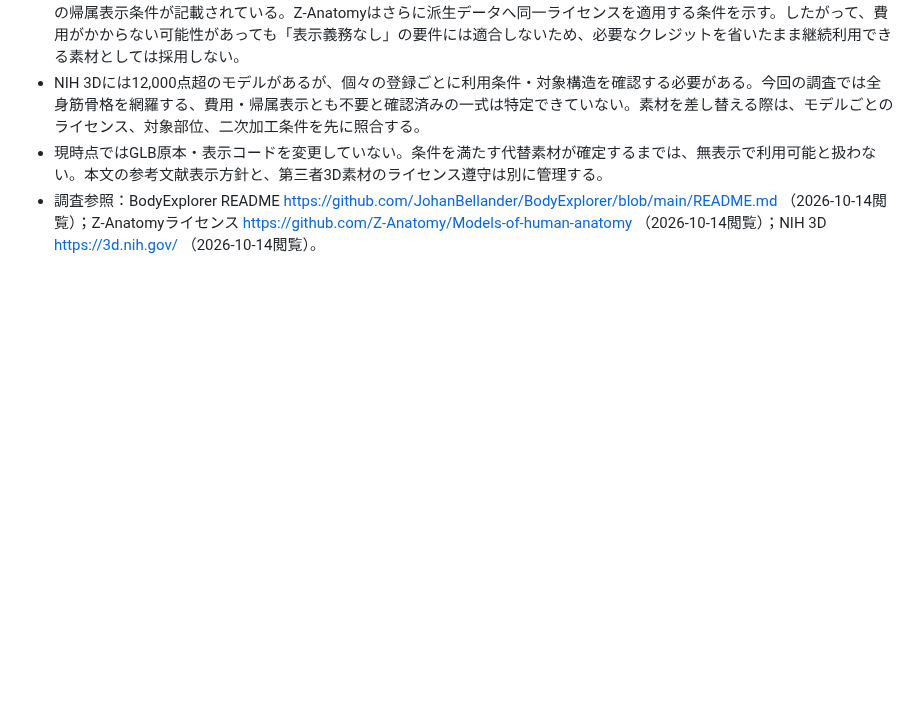
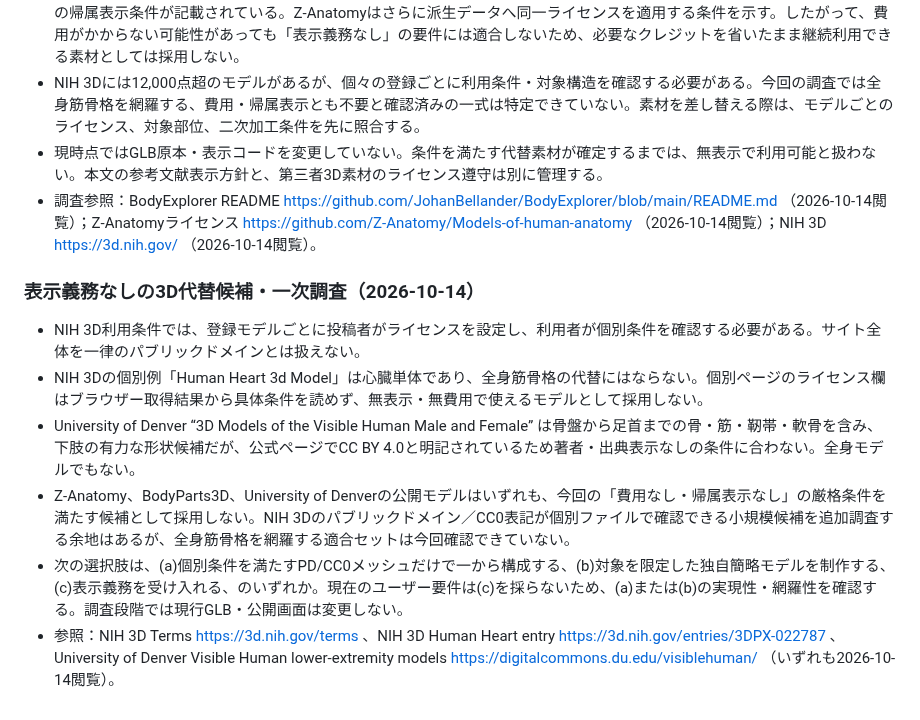
Before and after one commit to s922h86hh8-tech/body-map-prototype, a Markdown page: docs/ANATOMY_MASTER.md, the part around the change. GitHub-like rendering; blank space fills up the shorter version.

Commit message:
Document anatomy asset alternatives and licensing review

```diff
--- a/docs/ANATOMY_MASTER.md
+++ b/docs/ANATOMY_MASTER.md
@@ -630,3 +630,13 @@ iPhone実機で「左｜咬筋」「右｜咬筋」が複数表示される問
 - NIH 3Dには12,000点超のモデルがあるが、個々の登録ごとに利用条件・対象構造を確認する必要がある。今回の調査では全身筋骨格を網羅する、費用・帰属表示とも不要と確認済みの一式は特定できていない。素材を差し替える際は、モデルごとのライセンス、対象部位、二次加工条件を先に照合する。
 - 現時点ではGLB原本・表示コードを変更していない。条件を満たす代替素材が確定するまでは、無表示で利用可能と扱わない。本文の参考文献表示方針と、第三者3D素材のライセンス遵守は別に管理する。
 - 調査参照：BodyExplorer README https://github.com/JohanBellander/BodyExplorer/blob/main/README.md （2026-10-14閲覧）；Z-Anatomyライセンス https://github.com/Z-Anatomy/Models-of-human-anatomy （2026-10-14閲覧）；NIH 3D https://3d.nih.gov/ （2026-10-14閲覧）。
+
+
+### 表示義務なしの3D代替候補・一次調査（2026-10-14）
+
+- NIH 3D利用条件では、登録モデルごとに投稿者がライセンスを設定し、利用者が個別条件を確認する必要がある。サイト全体を一律のパブリックドメインとは扱えない。
+- NIH 3Dの個別例「Human Heart 3d Model」は心臓単体であり、全身筋骨格の代替にはならない。個別ページのライセンス欄はブラウザー取得結果から具体条件を読めず、無表示・無費用で使えるモデルとして採用しない。
+- University of Denver “3D Models of the Visible Human Male and Female” は骨盤から足首までの骨・筋・靭帯・軟骨を含み、下肢の有力な形状候補だが、公式ページでCC BY 4.0と明記されているため著者・出典表示なしの条件に合わない。全身モデルでもない。
+- Z-Anatomy、BodyParts3D、University of Denverの公開モデルはいずれも、今回の「費用なし・帰属表示なし」の厳格条件を満たす候補として採用しない。NIH 3Dのパブリックドメイン／CC0表記が個別ファイルで確認できる小規模候補を追加調査する余地はあるが、全身筋骨格を網羅する適合セットは今回確認できていない。
+- 次の選択肢は、(a)個別条件を満たすPD/CC0メッシュだけで一から構成する、(b)対象を限定した独自簡略モデルを制作する、(c)表示義務を受け入れる、のいずれか。現在のユーザー要件は(c)を採らないため、(a)または(b)の実現性・網羅性を確認する。調査段階では現行GLB・公開画面は変更しない。
+- 参照：NIH 3D Terms https://3d.nih.gov/terms 、NIH 3D Human Heart entry https://3d.nih.gov/entries/3DPX-022787 、University of Denver Visible Human lower-extremity models https://digitalcommons.du.edu/visiblehuman/ （いずれも2026-10-14閲覧）。
```
